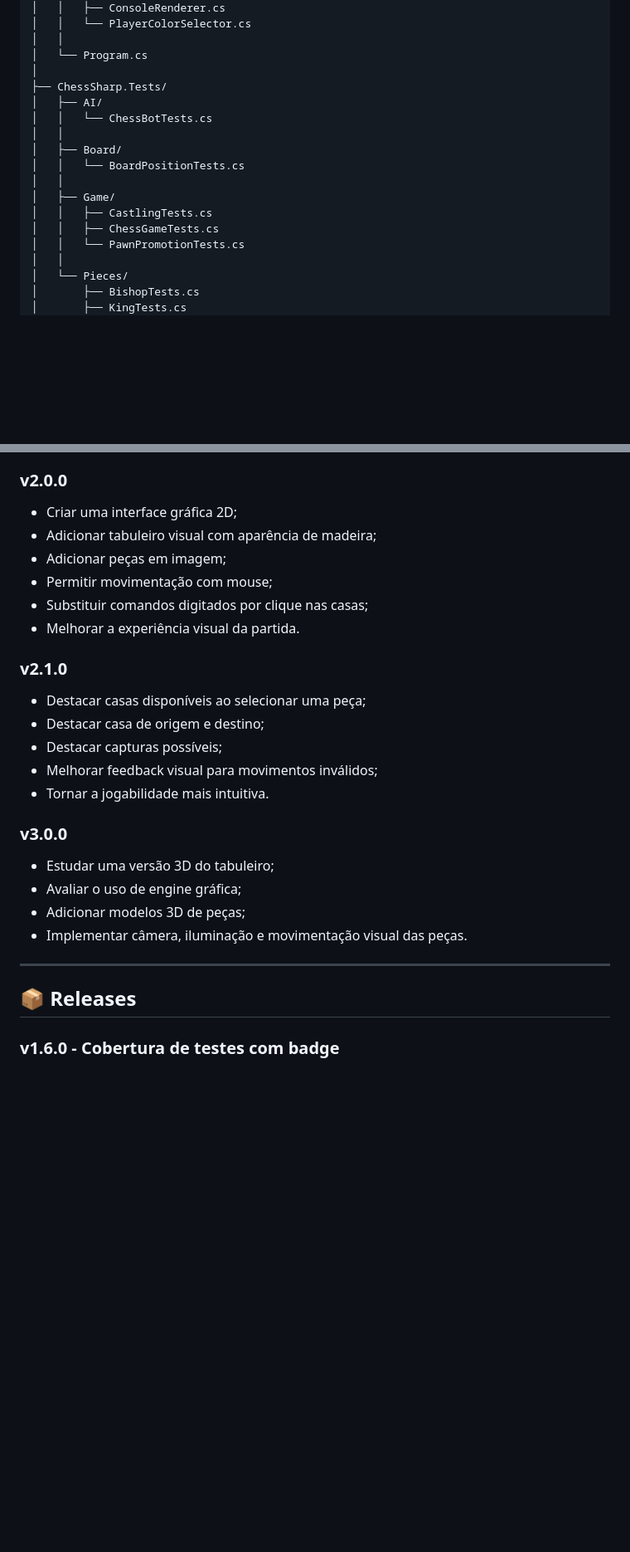
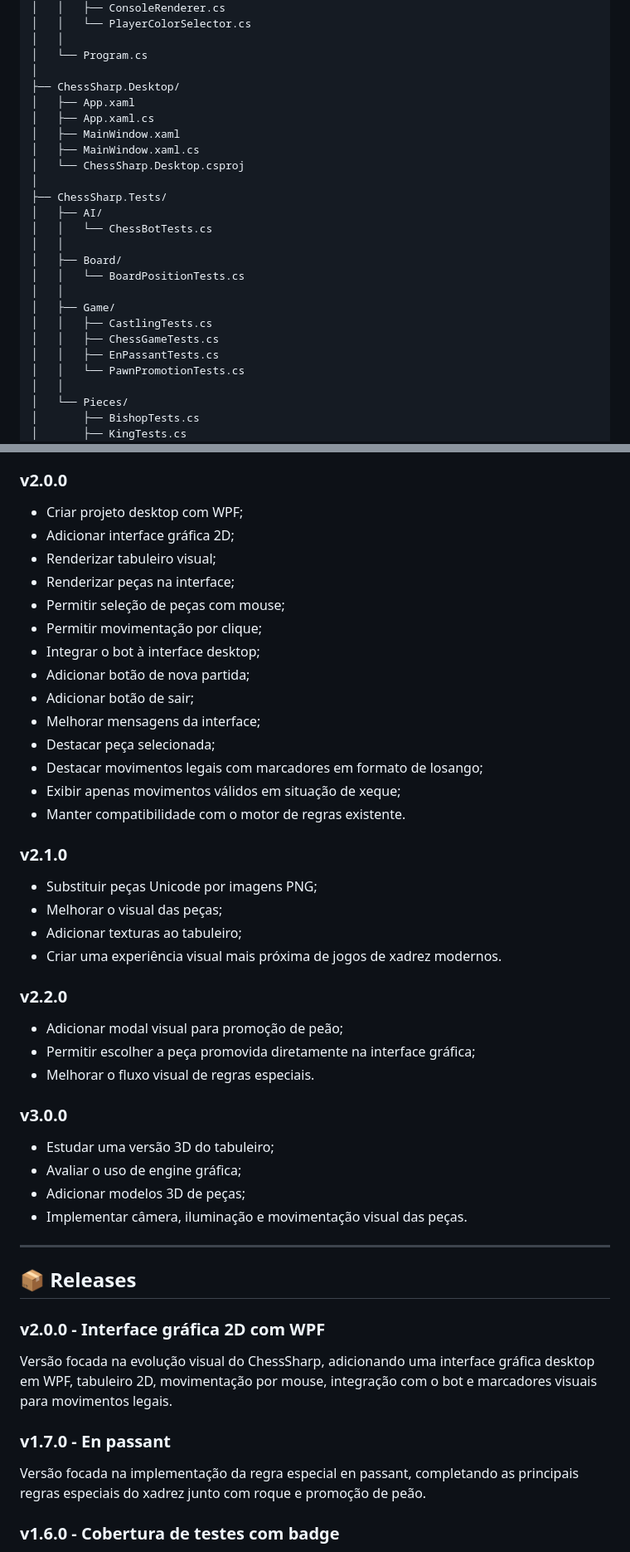
Before and after one commit to felipe-frc/chesssharp, a Markdown page: README.md, 2 parts joined by grey strips. Shown at 83% size. GitHub-like rendering; blank space fills up the shorter version.

```diff
--- a/README.md
+++ b/README.md
@@ -215,6 +234,13 @@ ChessSharp/
 │   │
 │   └── Program.cs
 │
+├── ChessSharp.Desktop/
+│   ├── App.xaml
+│   ├── App.xaml.cs
+│   ├── MainWindow.xaml
+│   ├── MainWindow.xaml.cs
+│   └── ChessSharp.Desktop.csproj
+│
 ├── ChessSharp.Tests/
 │   ├── AI/
 │   │   └── ChessBotTests.cs
@@ -225,6 +251,7 @@ ChessSharp/
 │   ├── Game/
 │   │   ├── CastlingTests.cs
 │   │   ├── ChessGameTests.cs
+│   │   ├── EnPassantTests.cs
 │   │   └── PawnPromotionTests.cs
 │   │
 │   └── Pieces/
@@ -490,20 +549,33 @@ O badge de cobertura fica disponível no topo do README:
 
 ### v2.0.0
 
-- Criar uma interface gráfica 2D;
-- Adicionar tabuleiro visual com aparência de madeira;
-- Adicionar peças em imagem;
-- Permitir movimentação com mouse;
-- Substituir comandos digitados por clique nas casas;
-- Melhorar a experiência visual da partida.
+- Criar projeto desktop com WPF;
+- Adicionar interface gráfica 2D;
+- Renderizar tabuleiro visual;
+- Renderizar peças na interface;
+- Permitir seleção de peças com mouse;
+- Permitir movimentação por clique;
+- Integrar o bot à interface desktop;
+- Adicionar botão de nova partida;
+- Adicionar botão de sair;
+- Melhorar mensagens da interface;
+- Destacar peça selecionada;
+- Destacar movimentos legais com marcadores em formato de losango;
+- Exibir apenas movimentos válidos em situação de xeque;
+- Manter compatibilidade com o motor de regras existente.
 
 ### v2.1.0
 
-- Destacar casas disponíveis ao selecionar uma peça;
-- Destacar casa de origem e destino;
-- Destacar capturas possíveis;
-- Melhorar feedback visual para movimentos inválidos;
-- Tornar a jogabilidade mais intuitiva.
+- Substituir peças Unicode por imagens PNG;
+- Melhorar o visual das peças;
+- Adicionar texturas ao tabuleiro;
+- Criar uma experiência visual mais próxima de jogos de xadrez modernos.
+
+### v2.2.0
+
+- Adicionar modal visual para promoção de peão;
+- Permitir escolher a peça promovida diretamente na interface gráfica;
+- Melhorar o fluxo visual de regras especiais.
 
 ### v3.0.0
 
@@ -515,6 +587,14 @@ O badge de cobertura fica disponível no topo do README:
 ---
 
 ## 📦 Releases
+
+### v2.0.0 - Interface gráfica 2D com WPF
+
+Versão focada na evolução visual do ChessSharp, adicionando uma interface gráfica desktop em WPF, tabuleiro 2D, movimentação por mouse, integração com o bot e marcadores visuais para movimentos legais.
+
+### v1.7.0 - En passant
+
+Versão focada na implementação da regra especial en passant, completando as principais regras especiais do xadrez junto com roque e promoção de peão.
 
 ### v1.6.0 - Cobertura de testes com badge
 
```
Also changed, not shown: other parts of README.md (+111 -60 lines).
